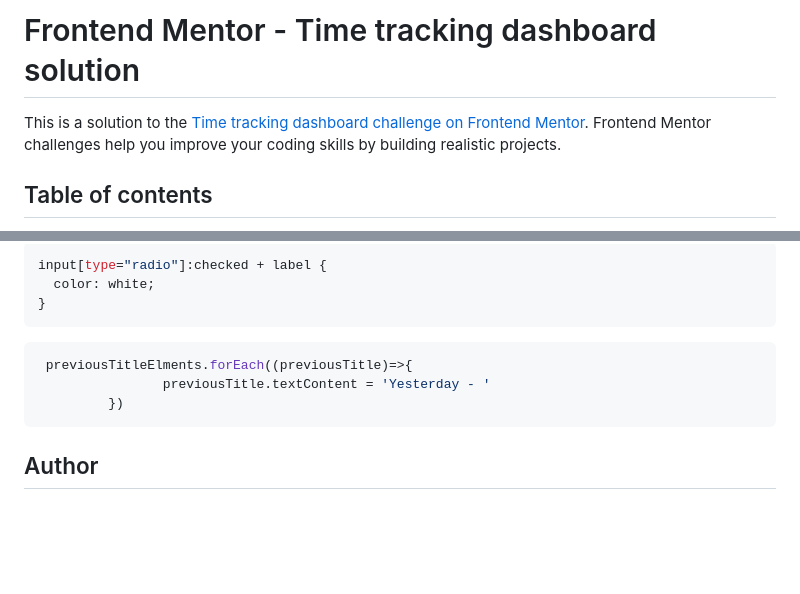
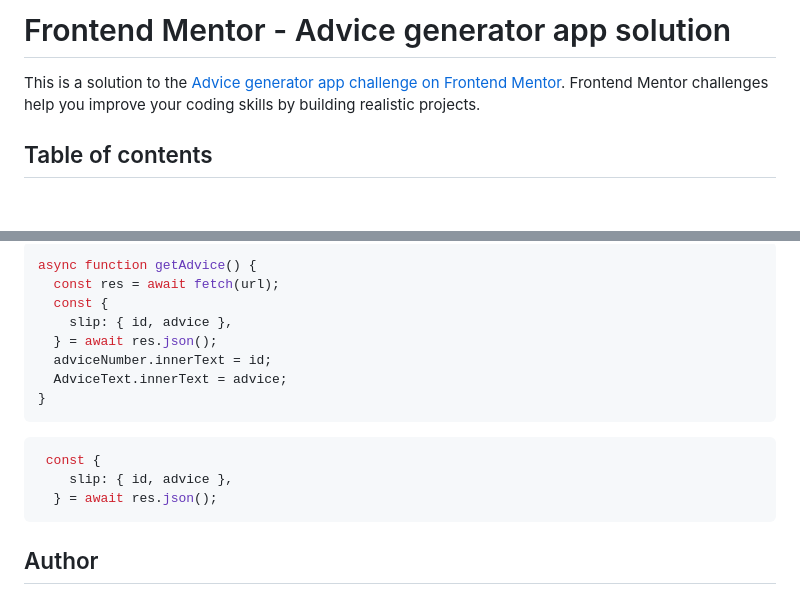
Before and after one commit to Abderaouf16/Frentend_mentor_challenge_10__-Advice-generator-app, a Markdown page: README.md, 2 parts joined by grey strips. Drawn GitHub-style; blank space fills up the shorter version.

````diff
--- a/README.md
+++ b/README.md
@@ -1,7 +1,6 @@
-# Frontend Mentor - Time tracking dashboard solution
+# Frontend Mentor - Advice generator app solution
 
-This is a solution to the [Time tracking dashboard challenge on Frontend Mentor](https://www.frontendmentor.io/challenges/time-tracking-dashboard-UIQ7167Jw). Frontend Mentor challenges help you improve your coding skills by building realistic projects.
-
+This is a solution to the [Advice generator app challenge on Frontend Mentor](https://www.frontendmentor.io/challenges/advice-generator-app-QdUG-13db). Frontend Mentor challenges help you improve your coding skills by building realistic projects.
 ## Table of contents
 
 - [Overview](#overview)
@@ -63,15 +56,19 @@ Users should be able to:
 
 
-
-```css
-input[type="radio"]:checked + label {
-  color: white;
+``` js
+async function getAdvice() {
+  const res = await fetch(url);
+  const {
+    slip: { id, advice },
+  } = await res.json();
+  adviceNumber.innerText = id;
+  AdviceText.innerText = advice;
 }
 ```
 ```js
- previousTitleElments.forEach((previousTitle)=>{
-                previousTitle.textContent = 'Yesterday - '
-         })
+ const {
+    slip: { id, advice },
+  } = await res.json();
 ```
 
 
````
Also changed, not shown: other parts of README.md (+9 -15 lines), images/destopView.png (added), images/mobileView.png (added), 2 other files.
